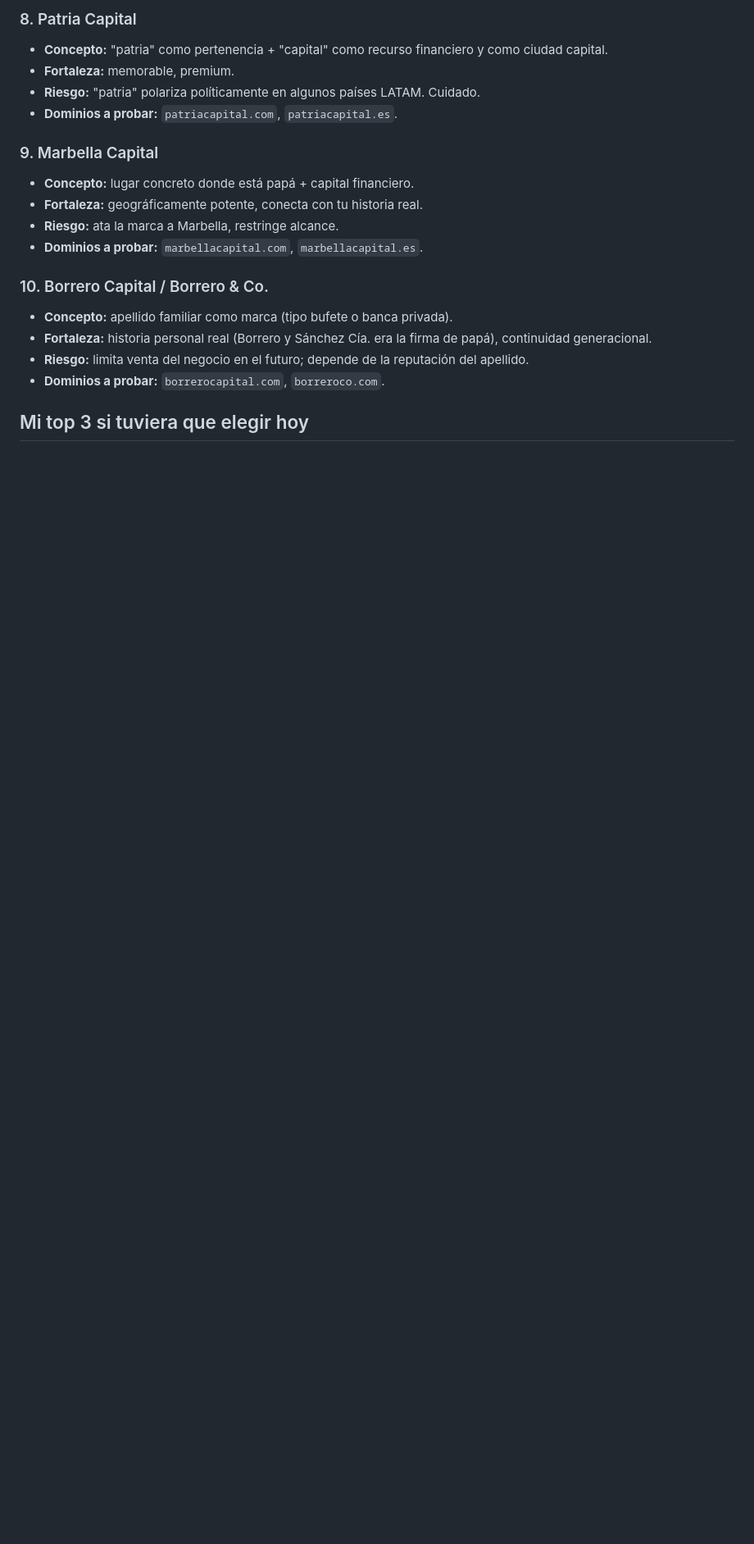
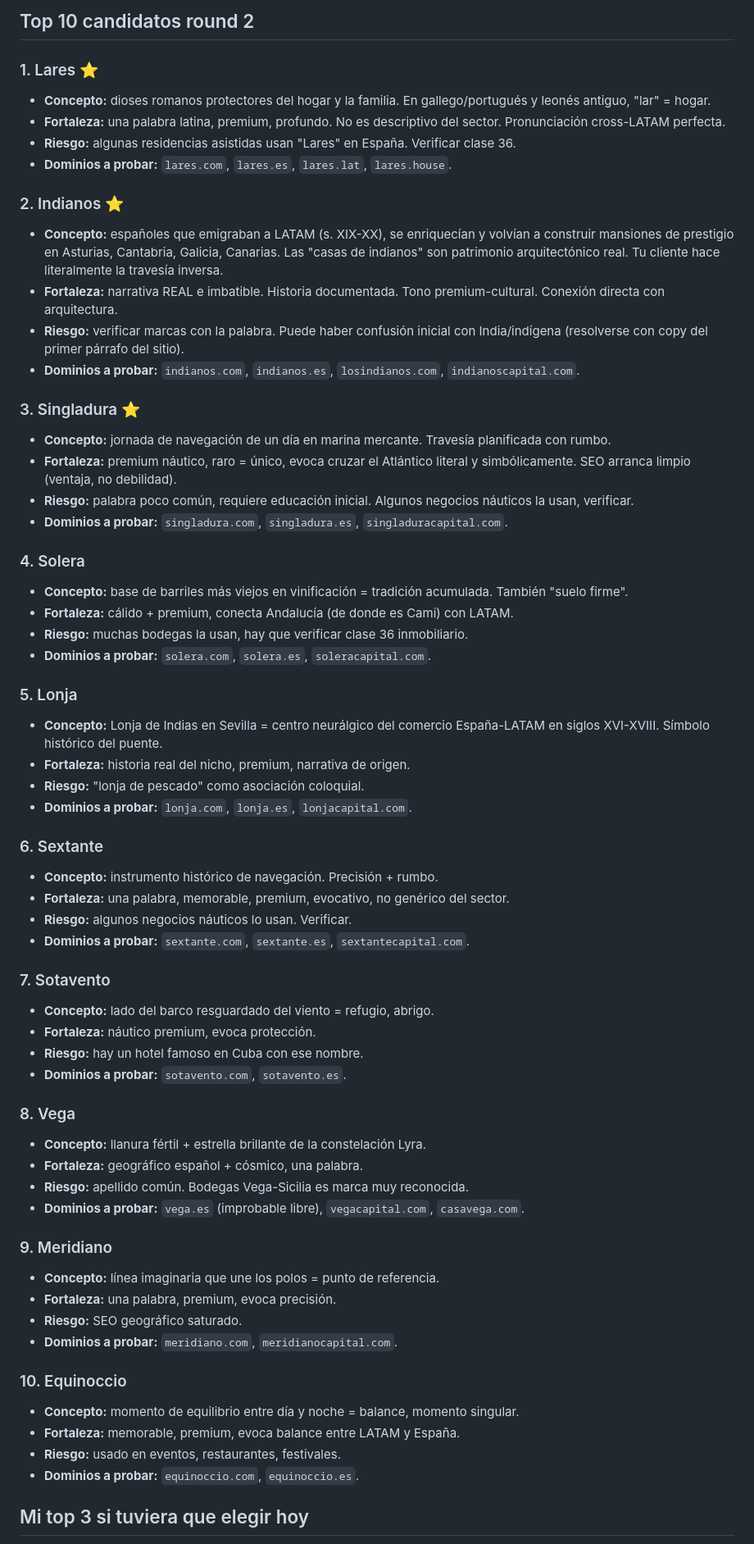
Before and after one commit to andresborrerom/myrepo, a Markdown page: shopify/09-marca-naming.md, the part around one of its changes. Shown at 82% size. Drawn GitHub-style; blank space fills up the shorter version.

```diff
--- a/shopify/09-marca-naming.md
+++ b/shopify/09-marca-naming.md
@@ -67,21 +45,65 @@ Ordenados por mi preferencia. Para cada uno doy concepto, fortalezas, riesgos, d
 
-### 8. Patria Capital
-- **Concepto:** "patria" como pertenencia + "capital" como recurso financiero y como ciudad capital.
-- **Fortaleza:** memorable, premium.
-- **Riesgo:** "patria" polariza políticamente en algunos países LATAM. Cuidado.
-- **Dominios a probar:** `patriacapital.com`, `patriacapital.es`.
+## Top 10 candidatos round 2
 
-### 9. Marbella Capital
-- **Concepto:** lugar concreto donde está papá + capital financiero.
-- **Fortaleza:** geográficamente potente, conecta con tu historia real.
-- **Riesgo:** ata la marca a Marbella, restringe alcance.
-- **Dominios a probar:** `marbellacapital.com`, `marbellacapital.es`.
+### 1. Lares ⭐
+- **Concepto:** dioses romanos protectores del hogar y la familia. En gallego/portugués y leonés antiguo, "lar" = hogar.
+- **Fortaleza:** una palabra latina, premium, profundo. No es descriptivo del sector. Pronunciación cross-LATAM perfecta.
+- **Riesgo:** algunas residencias asistidas usan "Lares" en España. Verificar clase 36.
+- **Dominios a probar:** `lares.com`, `lares.es`, `lares.lat`, `lares.house`.
 
-### 10. Borrero Capital / Borrero & Co.
-- **Concepto:** apellido familiar como marca (tipo bufete o banca privada).
-- **Fortaleza:** historia personal real (Borrero y Sánchez Cía. era la firma de papá), continuidad generacional.
-- **Riesgo:** limita venta del negocio en el futuro; depende de la reputación del apellido.
-- **Dominios a probar:** `borrerocapital.com`, `borreroco.com`.
+### 2. Indianos ⭐
+- **Concepto:** españoles que emigraban a LATAM (s. XIX-XX), se enriquecían y volvían a construir mansiones de prestigio en Asturias, Cantabria, Galicia, Canarias. Las "casas de indianos" son patrimonio arquitectónico real. Tu cliente hace literalmente la travesía inversa.
+- **Fortaleza:** narrativa REAL e imbatible. Historia documentada. Tono premium-cultural. Conexión directa con arquitectura.
+- **Riesgo:** verificar marcas con la palabra. Puede haber confusión inicial con India/indígena (resolverse con copy del primer párrafo del sitio).
+- **Dominios a probar:** `indianos.com`, `indianos.es`, `losindianos.com`, `indianoscapital.com`.
+
+### 3. Singladura ⭐
+- **Concepto:** jornada de navegación de un día en marina mercante. Travesía planificada con rumbo.
+- **Fortaleza:** premium náutico, raro = único, evoca cruzar el Atlántico literal y simbólicamente. SEO arranca limpio (ventaja, no debilidad).
+- **Riesgo:** palabra poco común, requiere educación inicial. Algunos negocios náuticos la usan, verificar.
+- **Dominios a probar:** `singladura.com`, `singladura.es`, `singladuracapital.com`.
+
+### 4. Solera
+- **Concepto:** base de barriles más viejos en vinificación = tradición acumulada. También "suelo firme".
+- **Fortaleza:** cálido + premium, conecta Andalucía (de donde es Cami) con LATAM.
+- **Riesgo:** muchas bodegas la usan, hay que verificar clase 36 inmobiliario.
+- **Dominios a probar:** `solera.com`, `solera.es`, `soleracapital.com`.
+
+### 5. Lonja
+- **Concepto:** Lonja de Indias en Sevilla = centro neurálgico del comercio España-LATAM en siglos XVI-XVIII. Símbolo histórico del puente.
+- **Fortaleza:** historia real del nicho, premium, narrativa de origen.
+- **Riesgo:** "lonja de pescado" como asociación coloquial.
+- **Dominios a probar:** `lonja.com`, `lonja.es`, `lonjacapital.com`.
+
+### 6. Sextante
+- **Concepto:** instrumento histórico de navegación. Precisión + rumbo.
+- **Fortaleza:** una palabra, memorable, premium, evocativo, no genérico del sector.
+- **Riesgo:** algunos negocios náuticos lo usan. Verificar.
+- **Dominios a probar:** `sextante.com`, `sextante.es`, `sextantecapital.com`.
+
+### 7. Sotavento
+- **Concepto:** lado del barco resguardado del viento = refugio, abrigo.
+- **Fortaleza:** náutico premium, evoca protección.
+- **Riesgo:** hay un hotel famoso en Cuba con ese nombre.
+- **Dominios a probar:** `sotavento.com`, `sotavento.es`.
+
+### 8. Vega
+- **Concepto:** llanura fértil + estrella brillante de la constelación Lyra.
+- **Fortaleza:** geográfico español + cósmico, una palabra.
+- **Riesgo:** apellido común. Bodegas Vega-Sicilia es marca muy reconocida.
+- **Dominios a probar:** `vega.es` (improbable libre), `vegacapital.com`, `casavega.com`.
+
+### 9. Meridiano
+- **Concepto:** línea imaginaria que une los polos = punto de referencia.
+- **Fortaleza:** una palabra, premium, evoca precisión.
+- **Riesgo:** SEO geográfico saturado.
+- **Dominios a probar:** `meridiano.com`, `meridianocapital.com`.
+
+### 10. Equinoccio
+- **Concepto:** momento de equilibrio entre día y noche = balance, momento singular.
+- **Fortaleza:** memorable, premium, evoca balance entre LATAM y España.
+- **Riesgo:** usado en eventos, restaurantes, festivales.
+- **Dominios a probar:** `equinoccio.com`, `equinoccio.es`.
 
 ## Mi top 3 si tuviera que elegir hoy
 
```
Also changed, not shown: other parts of shopify/09-marca-naming.md (+43 -82 lines).
